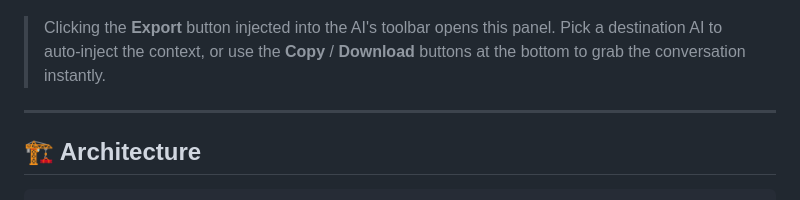
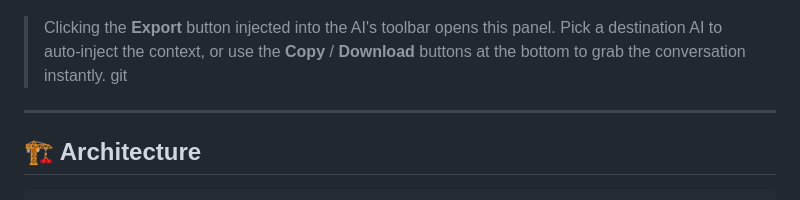
Before and after one commit to Parth10P/kapsul, a Markdown page: Readme.md, the part around the change. GitHub-like rendering.

```diff
--- a/Readme.md
+++ b/Readme.md
@@ -151,7 +151,7 @@ No cloud servers. No sign-up. Everything runs locally in your browser.
 ![Injected Export Panel](assets/InjectedUI.png)
 
 > Clicking the **Export** button injected into the AI's toolbar opens this panel. Pick a destination AI to auto-inject the context, or use the **Copy** / **Download** buttons at the bottom to grab the conversation instantly.
-
+git
 ---
 
 ## 🏗️ Architecture
```
